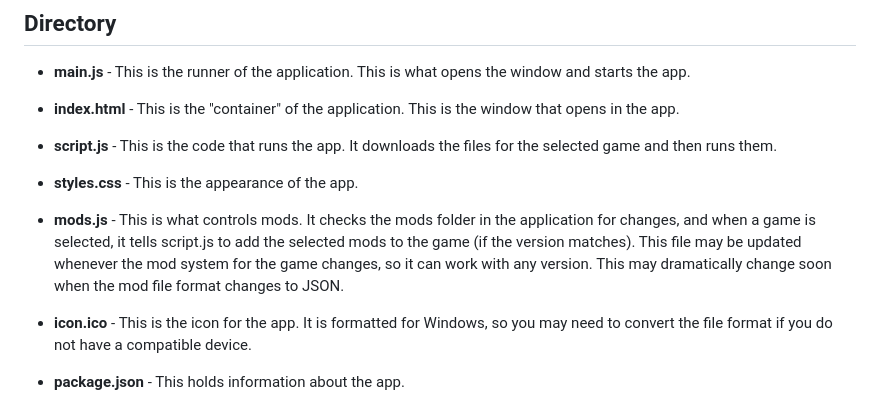
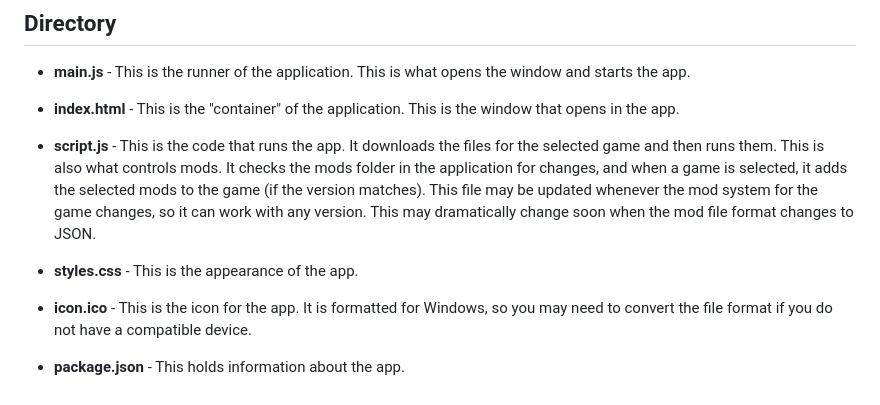
Before and after one commit to Ocean-OS/mc-launcher, a Markdown page: README.md, the part around the change. Drawn GitHub-style.

Commit message:
Update README.md
Updated for 0.2.6 Alpha

```diff
--- a/README.md
+++ b/README.md
@@ -5,9 +5,8 @@ This is a repository for the source code of the Mine.craft Launcher, an applicat
 ## Directory
 - **main.js** - This is the runner of the application. This is what opens the window and starts the app.
 - **index.html** - This is the "container" of the application. This is the window that opens in the app.
-- **script.js** - This is the code that runs the app. It downloads the files for the selected game and then runs them.
+- **script.js** - This is the code that runs the app. It downloads the files for the selected game and then runs them. This is also what controls mods. It checks the mods folder in the application for changes, and when a game is selected, it adds the selected mods to the game (if the version matches). This file may be updated whenever the mod system for the game changes, so it can work with any version. This may dramatically change soon when the mod file format changes to JSON.
 - **styles.css** - This is the appearance of the app.
-- **mods.js** - This is what controls mods. It checks the mods folder in the application for changes, and when a game is selected, it tells script.js to add the selected mods to the game (if the version matches). This file may be updated whenever the mod system for the game changes, so it can work with any version. This may dramatically change soon when the mod file format changes to JSON.
 - **icon.ico** - This is the icon for the app. It is formatted for Windows, so you may need to convert the file format if you do not have a compatible device.
 - **package.json** - This holds information about the app.
 
```
